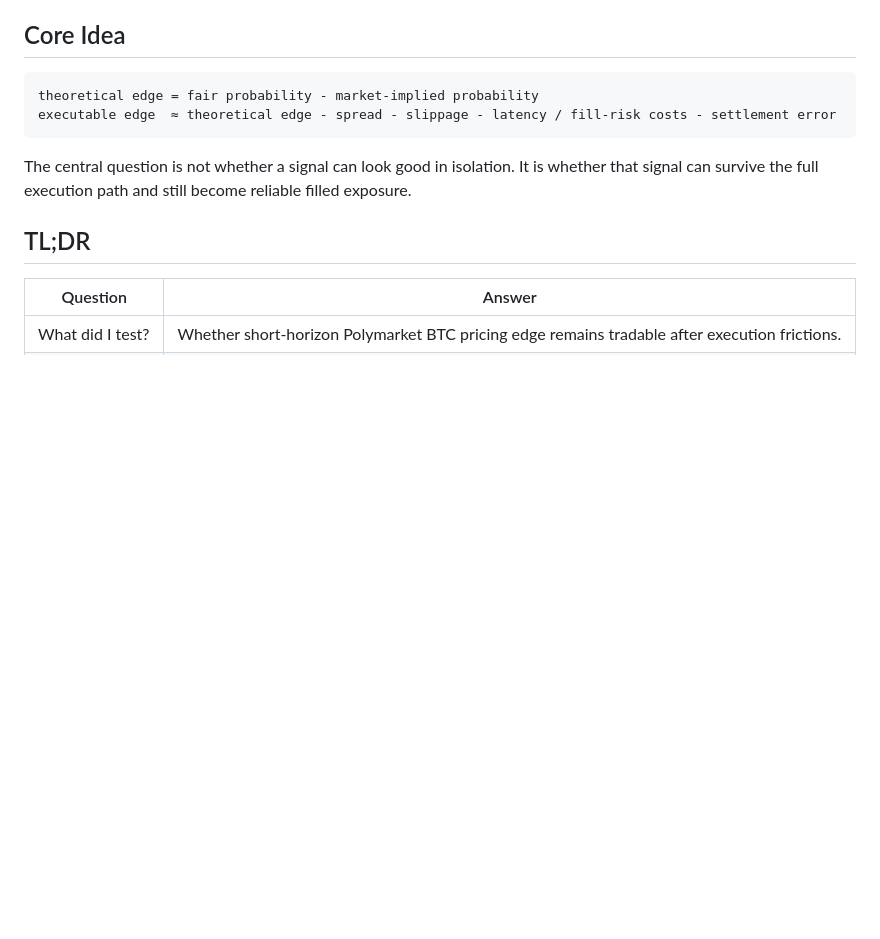
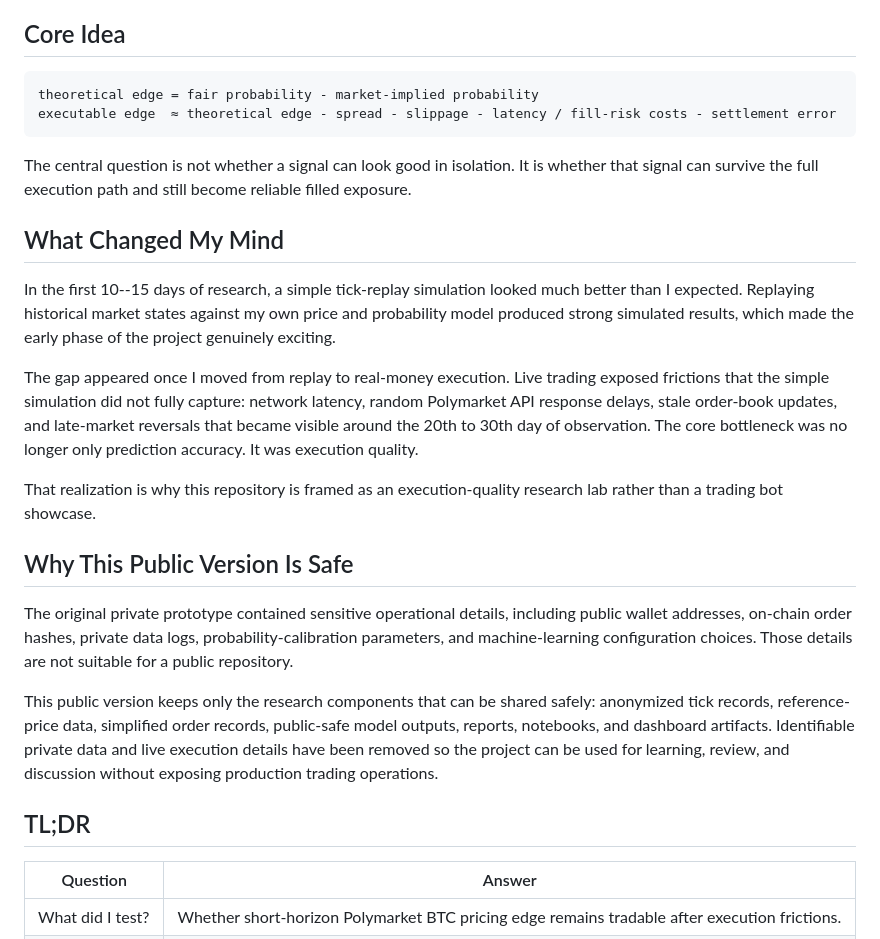
Before and after one commit to kylekkkk61/prediction-market-execution-lab, a Markdown page: README.md, the part around the change. GitHub-like rendering; blank space fills up the shorter version.

Commit message:
docs: expand readme research narrative

````diff
--- a/README.md
+++ b/README.md
@@ -35,6 +35,20 @@ executable edge  ≈ theoretical edge - spread - slippage - latency / fill-risk
 ```
 
 The central question is not whether a signal can look good in isolation. It is whether that signal can survive the full execution path and still become reliable filled exposure.
+
+## What Changed My Mind
+
+In the first 10--15 days of research, a simple tick-replay simulation looked much better than I expected. Replaying historical market states against my own price and probability model produced strong simulated results, which made the early phase of the project genuinely exciting.
+
+The gap appeared once I moved from replay to real-money execution. Live trading exposed frictions that the simple simulation did not fully capture: network latency, random Polymarket API response delays, stale order-book updates, and late-market reversals that became visible around the 20th to 30th day of observation. The core bottleneck was no longer only prediction accuracy. It was execution quality.
+
+That realization is why this repository is framed as an execution-quality research lab rather than a trading bot showcase.
+
+## Why This Public Version Is Safe
+
+The original private prototype contained sensitive operational details, including public wallet addresses, on-chain order hashes, private data logs, probability-calibration parameters, and machine-learning configuration choices. Those details are not suitable for a public repository.
+
+This public version keeps only the research components that can be shared safely: anonymized tick records, reference-price data, simplified order records, public-safe model outputs, reports, notebooks, and dashboard artifacts. Identifiable private data and live execution details have been removed so the project can be used for learning, review, and discussion without exposing production trading operations.
 
 ## TL;DR
 
````
